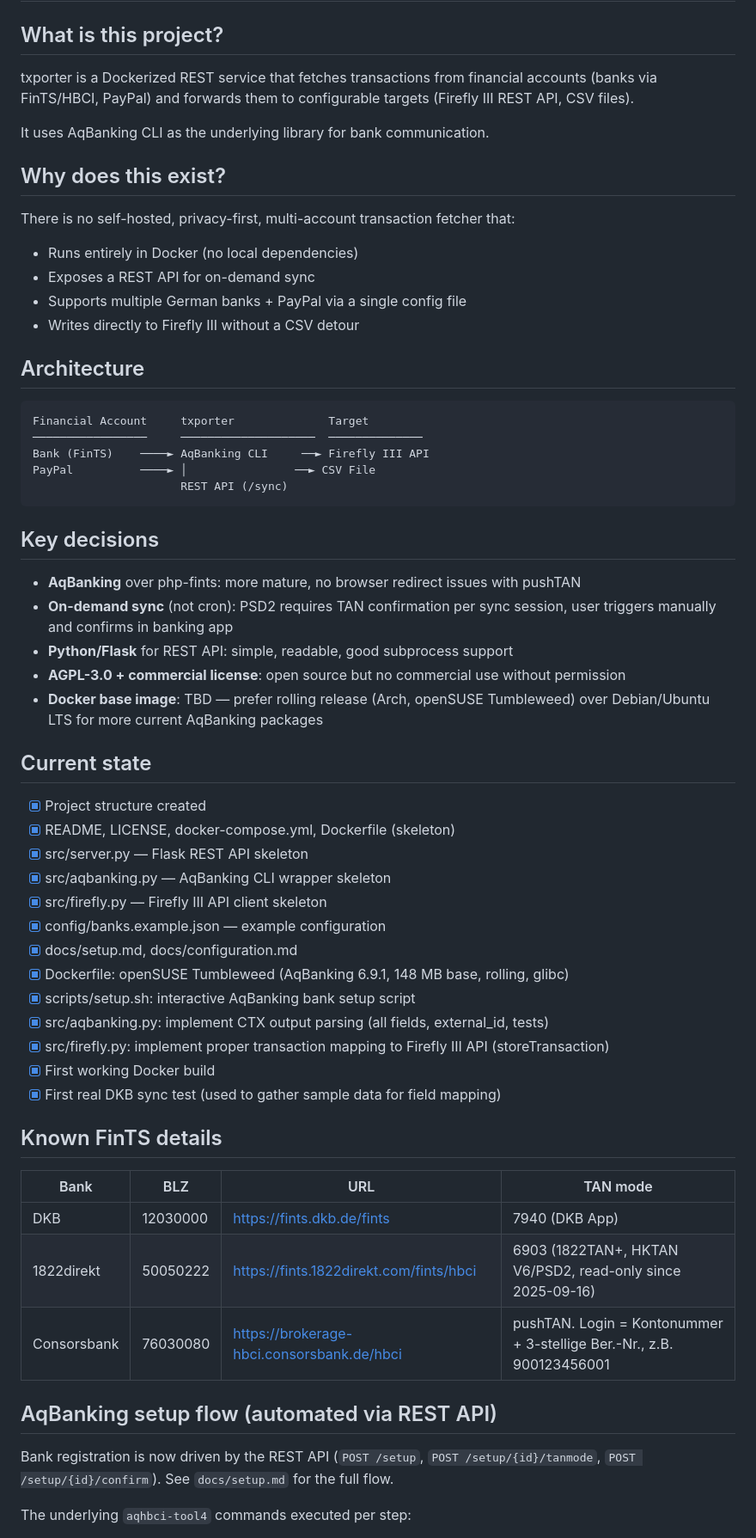
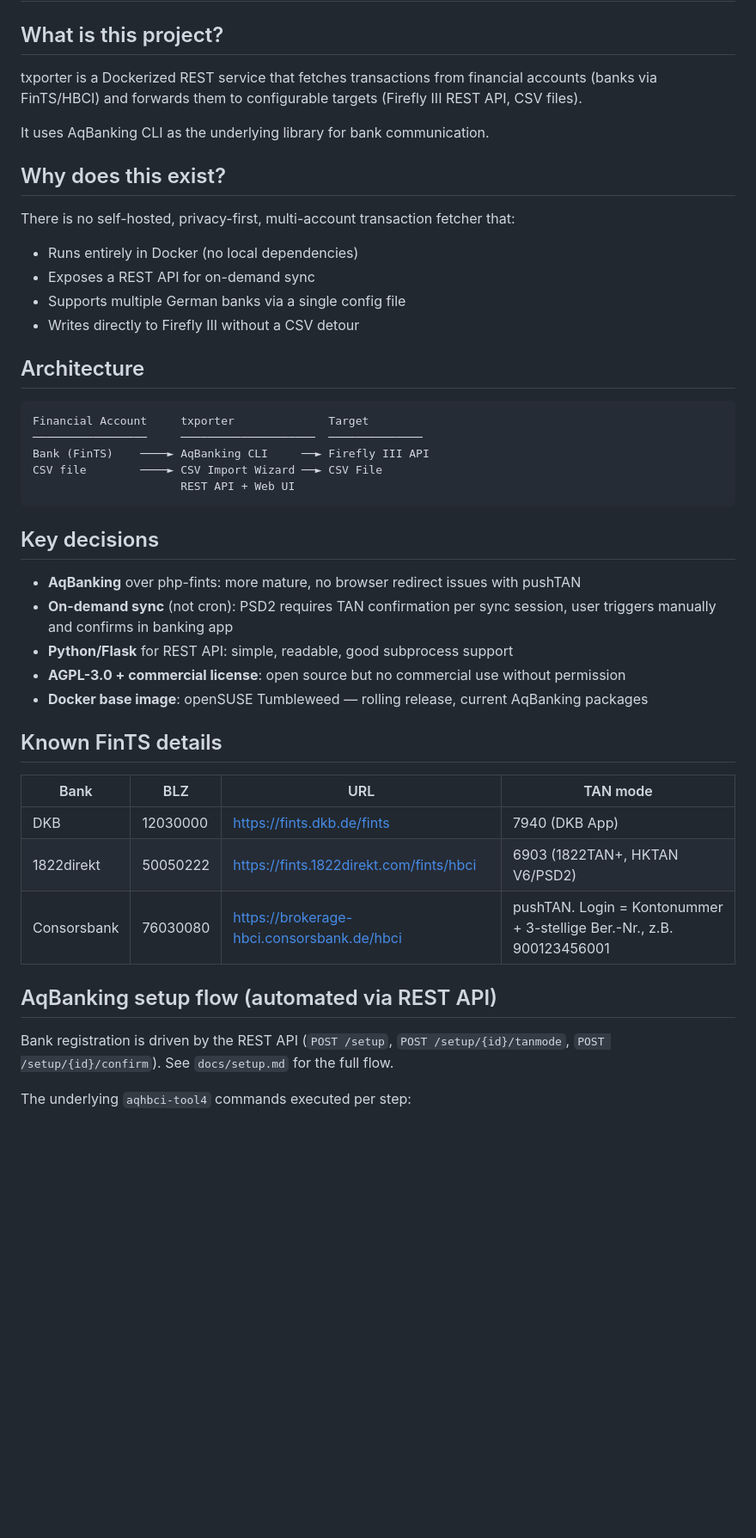
Before and after one commit to develff/txporter, a Markdown page: CLAUDE.md, the part around one of its changes. Shown at 86% size. GitHub-like rendering; blank space fills up the shorter version.

Commit message:
docs: clean up CLAUDE.md, remove outdated sections

````diff
--- a/CLAUDE.md
+++ b/CLAUDE.md
@@ -3,7 +3,7 @@
 ## What is this project?
 
 txporter is a Dockerized REST service that fetches transactions from financial
-accounts (banks via FinTS/HBCI, PayPal) and forwards them to configurable targets
+accounts (banks via FinTS/HBCI) and forwards them to configurable targets
 (Firefly III REST API, CSV files).
 
 It uses AqBanking CLI as the underlying library for bank communication.
@@ -13,7 +13,7 @@ It uses AqBanking CLI as the underlying library for bank communication.
 There is no self-hosted, privacy-first, multi-account transaction fetcher that:
 - Runs entirely in Docker (no local dependencies)
 - Exposes a REST API for on-demand sync
-- Supports multiple German banks + PayPal via a single config file
+- Supports multiple German banks via a single config file
 - Writes directly to Firefly III without a CSV detour
 
 ## Architecture
@@ -22,8 +22,8 @@ There is no self-hosted, privacy-first, multi-account transaction fetcher that:
 Financial Account     txporter              Target
 ─────────────────     ────────────────────  ──────────────
 Bank (FinTS)    ────► AqBanking CLI     ──► Firefly III API
-PayPal          ────► │                ──► CSV File
-                      REST API (/sync)
+CSV file        ────► CSV Import Wizard ──► CSV File
+                      REST API + Web UI
 ```
 
 ## Key decisions
@@ -33,36 +33,19 @@ PayPal          ────► │                ──► CSV File
   user triggers manually and confirms in banking app
 - **Python/Flask** for REST API: simple, readable, good subprocess support
 - **AGPL-3.0 + commercial license**: open source but no commercial use without permission
-- **Docker base image**: TBD — prefer rolling release (Arch, openSUSE Tumbleweed)
-  over Debian/Ubuntu LTS for more current AqBanking packages
-
-## Current state
-
-- [x] Project structure created
-- [x] README, LICENSE, docker-compose.yml, Dockerfile (skeleton)
-- [x] src/server.py — Flask REST API skeleton
-- [x] src/aqbanking.py — AqBanking CLI wrapper skeleton
-- [x] src/firefly.py — Firefly III API client skeleton
-- [x] config/banks.example.json — example configuration
-- [x] docs/setup.md, docs/configuration.md
-- [x] Dockerfile: openSUSE Tumbleweed (AqBanking 6.9.1, 148 MB base, rolling, glibc)
-- [x] scripts/setup.sh: interactive AqBanking bank setup script
-- [x] src/aqbanking.py: implement CTX output parsing (all fields, external_id, tests)
-- [x] src/firefly.py: implement proper transaction mapping to Firefly III API (storeTransaction)
-- [x] First working Docker build
-- [x] First real DKB sync test (used to gather sample data for field mapping)
+- **Docker base image**: openSUSE Tumbleweed — rolling release, current AqBanking packages
 
 ## Known FinTS details
 
 | Bank | BLZ | URL | TAN mode |
 |------|-----|-----|----------|
 | DKB | 12030000 | https://fints.dkb.de/fints | 7940 (DKB App) |
-| 1822direkt | 50050222 | https://fints.1822direkt.com/fints/hbci | 6903 (1822TAN+, HKTAN V6/PSD2, read-only since 2025-09-16) |
+| 1822direkt | 50050222 | https://fints.1822direkt.com/fints/hbci | 6903 (1822TAN+, HKTAN V6/PSD2) |
 | Consorsbank | 76030080 | https://brokerage-hbci.consorsbank.de/hbci | pushTAN. Login = Kontonummer + 3-stellige Ber.-Nr., z.B. 900123456001 |
 
 ## AqBanking setup flow (automated via REST API)
 
-Bank registration is now driven by the REST API (`POST /setup`, `POST /setup/{id}/tanmode`,
+Bank registration is driven by the REST API (`POST /setup`, `POST /setup/{id}/tanmode`,
 `POST /setup/{id}/confirm`). See `docs/setup.md` for the full flow.
 
 The underlying `aqhbci-tool4` commands executed per step:
````
Also changed, not shown: other parts of CLAUDE.md (+2 -14 lines).
